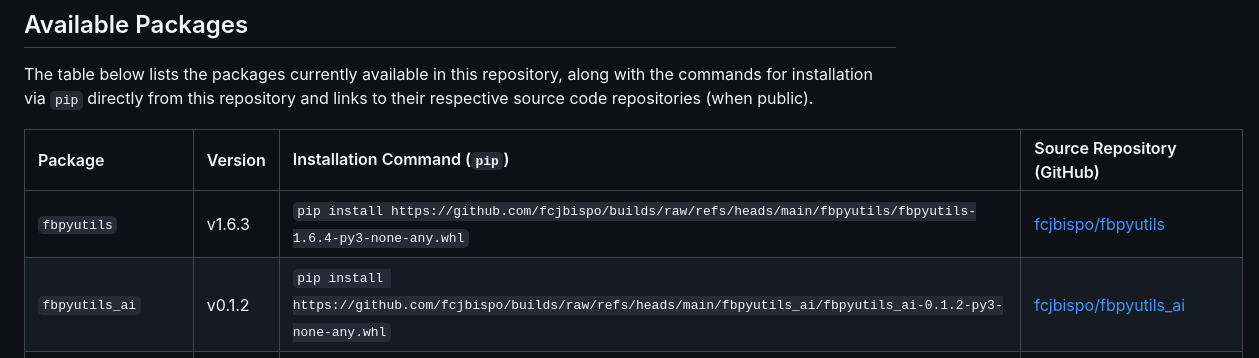
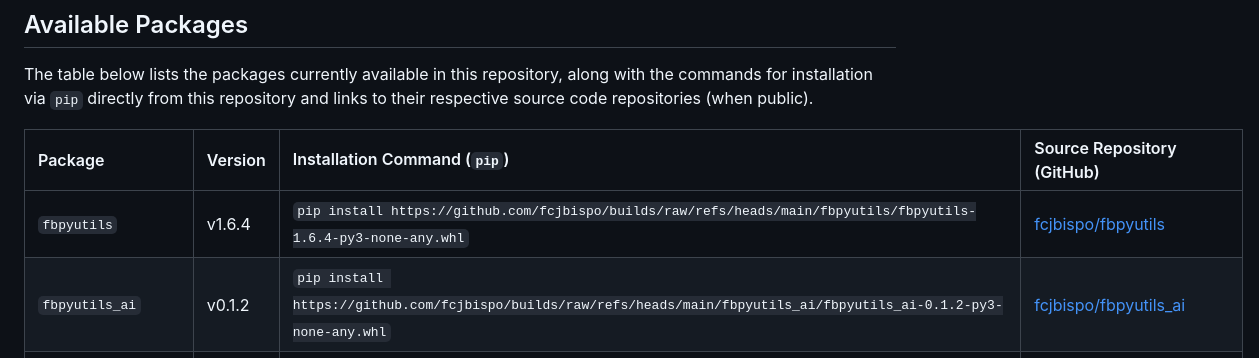
Before and after one commit to fcjbispo/builds, a Markdown page: README.md, the part around the change. Drawn GitHub-style.

Commit message:
Atualizou a versão do pacote `fbpyutils` no README.md de v1.6.3 para v1.6.4.

```diff
--- a/README.md
+++ b/README.md
@@ -8,7 +8,7 @@ The table below lists the packages currently available in this repository, along
 
 | Package             | Version | Installation Command (`pip`)                                                                                                                            | Source Repository (GitHub)                                                  |
 | :------------------ |:------- | :------------------------------------------------------------------------------------------------------------------------------------------------------ | :-------------------------------------------------------------------------- |
-| `fbpyutils`         |  v1.6.3 | `pip install https://github.com/fcjbispo/builds/raw/refs/heads/main/fbpyutils/fbpyutils-1.6.4-py3-none-any.whl`               | [fcjbispo/fbpyutils](https://github.com/fcjbispo/fbpyutils)                 |
+| `fbpyutils`         |  v1.6.4 | `pip install https://github.com/fcjbispo/builds/raw/refs/heads/main/fbpyutils/fbpyutils-1.6.4-py3-none-any.whl`               | [fcjbispo/fbpyutils](https://github.com/fcjbispo/fbpyutils)                 |
 | `fbpyutils_ai`      |  v0.1.2 | `pip install https://github.com/fcjbispo/builds/raw/refs/heads/main/fbpyutils_ai/fbpyutils_ai-0.1.2-py3-none-any.whl`         | [fcjbispo/fbpyutils_ai](https://github.com/fcjbispo/fbpyutils_ai)           |
 | `fbpyutils_db`      |  v0.1.0 | `pip install https://github.com/fcjbispo/builds/raw/refs/heads/main/fbpyutils_db/fbpyutils_db-0.1.0-py3-none-any.whl`         | [fcjbispo/fbpyutils_db](https://github.com/fcjbispo/fbpyutils_db)           |
 | `fbpyutils_finance` |  v1.4.1 | `pip install https://github.com/fcjbispo/builds/raw/refs/heads/main/fbpyutils_finance/fbpyutils_finance-1.4.1-py3-none-any.whl`                 | [fcjbispo/fbpyutils_finance](https://github.com/fcjbispo/fbpyutils_finance) |
```
